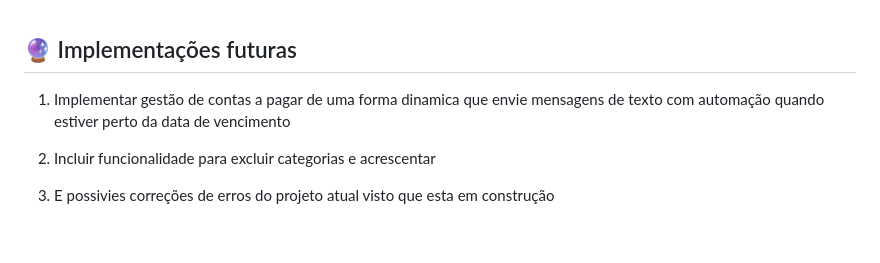
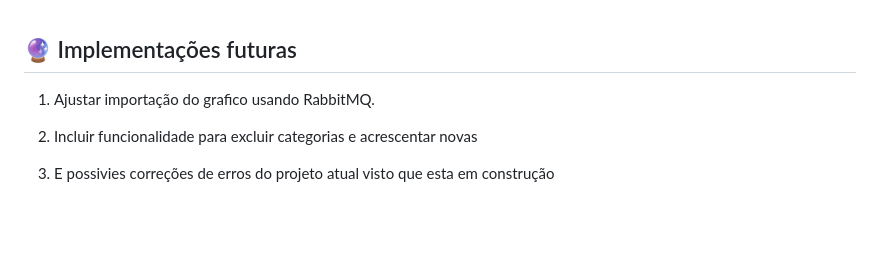
Before and after one commit to Jdalarmi/Money_Undercontrol, a Markdown page: Readme.md, the part around the change printed below. GitHub-like rendering.

Commit message:
Readme.md (new functions)

```diff
--- a/Readme.md
+++ b/Readme.md
@@ -54,9 +54,9 @@
 <br/>
 
 ## 🔮 Implementações futuras
-1. Implementar gestão de contas a pagar de uma forma dinamica que envie mensagens de texto com automação quando estiver perto da data de vencimento
+1. Ajustar importação do grafico usando RabbitMQ.
 
-2. Incluir funcionalidade para excluir categorias e acrescentar
+2. Incluir funcionalidade para excluir categorias e acrescentar novas
 
 3. E possivies correções de erros do projeto atual visto que esta em construção
 
```
Also changed, not shown: other parts of Readme.md (+7 -7 lines).
